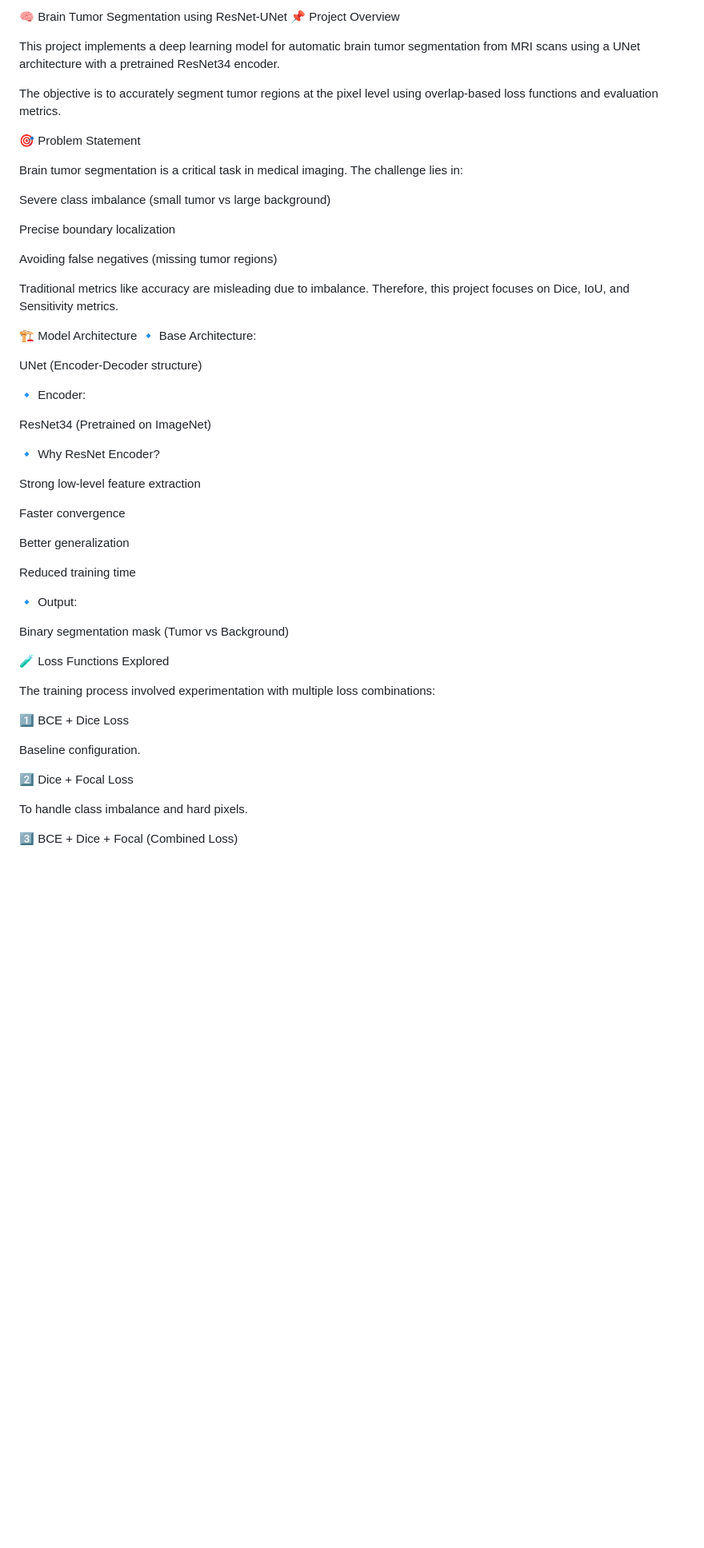
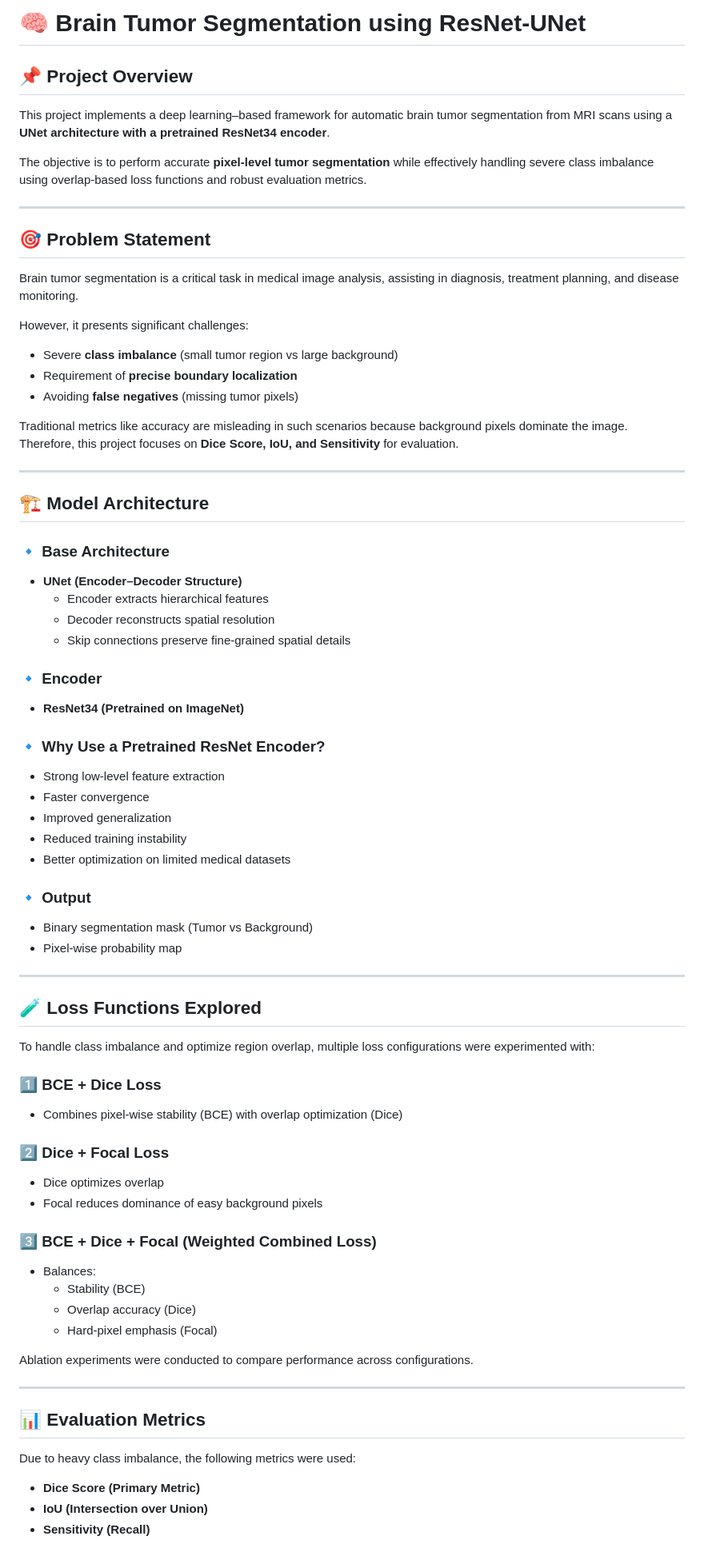
Before and after one commit to Sagnick-Paul/NeuroSeg-Brain-MRI-Segmentation, a Markdown page: README.md, the part around one of its changes. Shown at 80% size. GitHub-like rendering; blank space fills up the shorter version.

```diff
--- a/README.md
+++ b/README.md
@@ -1,56 +1,77 @@
-🧠 Brain Tumor Segmentation using ResNet-UNet
-📌 Project Overview
+# 🧠 Brain Tumor Segmentation using ResNet-UNet
 
-This project implements a deep learning model for automatic brain tumor segmentation from MRI scans using a UNet architecture with a pretrained ResNet34 encoder.
+## 📌 Project Overview
 
-The objective is to accurately segment tumor regions at the pixel level using overlap-based loss functions and evaluation metrics.
+This project implements a deep learning–based framework for automatic brain tumor segmentation from MRI scans using a **UNet architecture with a pretrained ResNet34 encoder**.
 
-🎯 Problem Statement
+The objective is to perform accurate **pixel-level tumor segmentation** while effectively handling severe class imbalance using overlap-based loss functions and robust evaluation metrics.
 
-Brain tumor segmentation is a critical task in medical imaging. The challenge lies in:
+---
 
-Severe class imbalance (small tumor vs large background)
+## 🎯 Problem Statement
 
-Precise boundary localization
+Brain tumor segmentation is a critical task in medical image analysis, assisting in diagnosis, treatment planning, and disease monitoring.
 
-Avoiding false negatives (missing tumor regions)
+However, it presents significant challenges:
 
-Traditional metrics like accuracy are misleading due to imbalance. Therefore, this project focuses on Dice, IoU, and Sensitivity metrics.
+- Severe **class imbalance** (small tumor region vs large background)
+- Requirement of **precise boundary localization**
+- Avoiding **false negatives** (missing tumor pixels)
 
-🏗 Model Architecture
-🔹 Base Architecture:
+Traditional metrics like accuracy are misleading in such scenarios because background pixels dominate the image. Therefore, this project focuses on **Dice Score, IoU, and Sensitivity** for evaluation.
 
-UNet (Encoder-Decoder structure)
+---
 
-🔹 Encoder:
+## 🏗 Model Architecture
 
-ResNet34 (Pretrained on ImageNet)
+### 🔹 Base Architecture
+- **UNet (Encoder–Decoder Structure)**
+  - Encoder extracts hierarchical features
+  - Decoder reconstructs spatial resolution
+  - Skip connections preserve fine-grained spatial details
 
-🔹 Why ResNet Encoder?
+### 🔹 Encoder
+- **ResNet34 (Pretrained on ImageNet)**
 
-Strong low-level feature extraction
+### 🔹 Why Use a Pretrained ResNet Encoder?
+- Strong low-level feature extraction
+- Faster convergence
+- Improved generalization
+- Reduced training instability
+- Better optimization on limited medical datasets
 
-Faster convergence
+### 🔹 Output
+- Binary segmentation mask (Tumor vs Background)
+- Pixel-wise probability map
 
-Better generalization
+---
 
-Reduced training time
+## 🧪 Loss Functions Explored
 
-🔹 Output:
+To handle class imbalance and optimize region overlap, multiple loss configurations were experimented with:
 
-Binary segmentation mask (Tumor vs Background)
+### 1️⃣ BCE + Dice Loss
+- Combines pixel-wise stability (BCE) with overlap optimization (Dice)
 
-🧪 Loss Functions Explored
+### 2️⃣ Dice + Focal Loss
+- Dice optimizes overlap
+- Focal reduces dominance of easy background pixels
 
-The training process involved experimentation with multiple loss combinations:
+### 3️⃣ BCE + Dice + Focal (Weighted Combined Loss)
+- Balances:
+  - Stability (BCE)
+  - Overlap accuracy (Dice)
+  - Hard-pixel emphasis (Focal)
 
-1️⃣ BCE + Dice Loss
+Ablation experiments were conducted to compare performance across configurations.
 
-Baseline configuration.
+---
 
-2️⃣ Dice + Focal Loss
+## 📊 Evaluation Metrics
 
-To handle class imbalance and hard pixels.
+Due to heavy class imbalance, the following metrics were used:
 
-3️⃣ BCE + Dice + Focal (Combined Loss)
+- **Dice Score (Primary Metric)**
+- **IoU (Intersection over Union)**
+- **Sensitivity (Recall)**
 
```
Also changed, not shown: other parts of README.md (+76 -90 lines).
